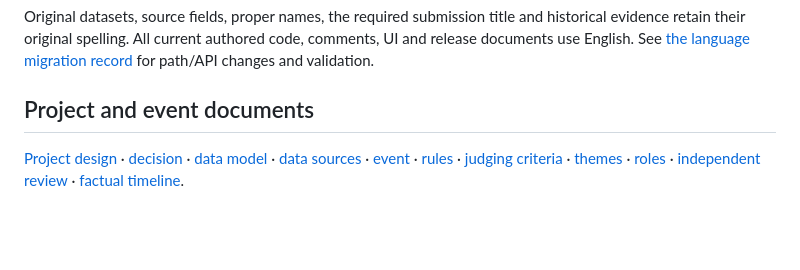
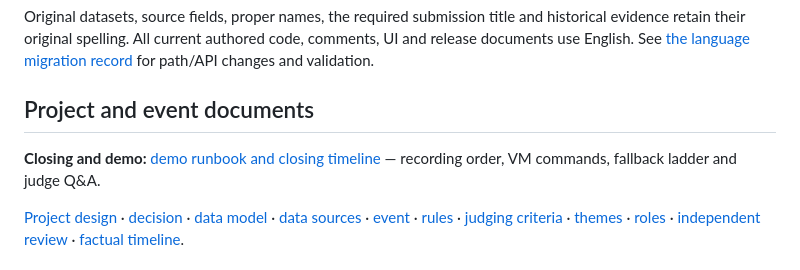
Before and after one commit to UACJ-MIAAD/antimarrulla-ibmz-datathon-2026, a Markdown page: README.md, the part around the change. GitHub-like rendering; blank space fills up the shorter version.

Commit message:
docs: demo runbook with closing timeline, recording order, fallback ladder and judge Q&A

```diff
--- a/README.md
+++ b/README.md
@@ -101,6 +101,9 @@ Original datasets, source fields, proper names, the required submission title an
 
 ## Project and event documents
 
+**Closing and demo:** [demo runbook and closing timeline](docs/DEMO_RUNBOOK.md) — recording order, VM commands, fallback ladder and judge Q&A.
+
+
 [Project design](docs/PROJECT.md) · [decision](docs/DECISION.md) · [data model](docs/DATA_MODEL.md) · [data sources](docs/DATA_SOURCES.md) · [event](docs/EVENT.md) · [rules](docs/RULES.md) · [judging criteria](docs/JUDGING_CRITERIA.md) · [themes](docs/THEMES.md) · [roles](docs/ROLES.md) · [independent review](docs/REVIEW.md) · [factual timeline](docs/TIMELINE.md).
 
 ## Contribution and review
```
Also changed, not shown: docs/DELIVERY_PLAN.md (+3 -0 lines), docs/DEMO_RUNBOOK.md (added, +88 -0 lines).
